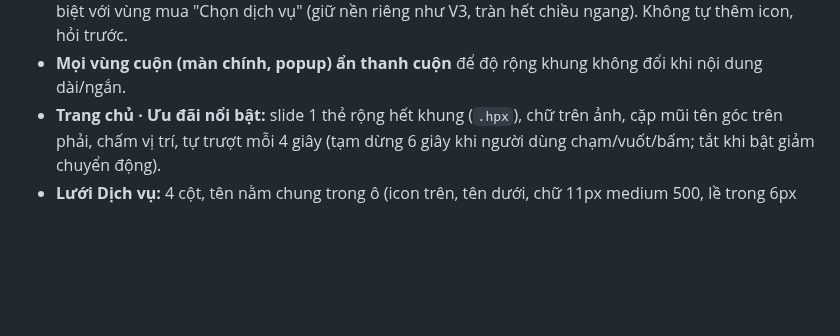
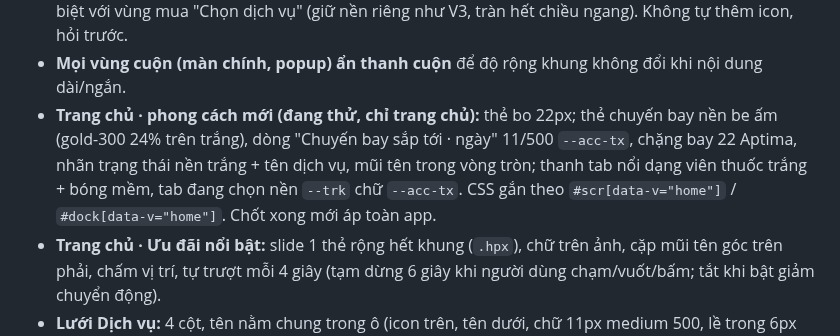
Before and after one commit to AnhPhuongNe/AIPCON-APP, a Markdown page: CLAUDE.md, the part around the change. Drawn GitHub-style; blank space fills up the shorter version.

Commit message:
CLAUDE.md: trang chu phong cach moi (thu)
Co-Authored-By: Claude Opus 5.5 <noreply@anthropic.com>

```diff
--- a/CLAUDE.md
+++ b/CLAUDE.md
@@ -14,6 +14,7 @@
 - **Chọn gói / lựa chọn (trang chi tiết + bảng mua nhanh, dùng chung `optPick`):** tối đa 4 lựa chọn dàn ngang (thanh trượt), không ghi giá trên nút (giá nhảy ở Tạm tính); mô tả gói đang chọn hiện dưới hàng nút; chỉ 1 gói thì không hiện. Nền kem + ô trắng nổi chỉ dùng cho chọn ngang; khi phải xếp dọc thì dùng kiểu danh sách (ô trắng, viền `--sel-stroke` khi chọn). Chọn ngang không đổi độ đậm chữ khi chọn (tránh nút đổi độ rộng làm nhóm nhảy); quyết định ngang/dọc ghi nhớ theo bộ lựa chọn + độ rộng khung. Không ghi chú giá dưới hàng nút (vd. "340.000đ mỗi lượt"). Nhãn lặp tiền tố thì rút gọn ("Voucher 200.000đ" → "200.000đ").
 - **Trang chi tiết:** vùng thông tin (nền trơn, các phần tách bằng line xám mảnh, "Dịch vụ gồm" 1 cột) tách biệt với vùng mua "Chọn dịch vụ" (giữ nền riêng như V3, tràn hết chiều ngang). Không tự thêm icon, hỏi trước.
 - **Mọi vùng cuộn (màn chính, popup) ẩn thanh cuộn** để độ rộng khung không đổi khi nội dung dài/ngắn.
+- **Trang chủ · phong cách mới (đang thử, chỉ trang chủ):** thẻ bo 22px; thẻ chuyến bay nền be ấm (gold-300 24% trên trắng), dòng "Chuyến bay sắp tới · ngày" 11/500 `--acc-tx`, chặng bay 22 Aptima, nhãn trạng thái nền trắng + tên dịch vụ, mũi tên trong vòng tròn; thanh tab nổi dạng viên thuốc trắng + bóng mềm, tab đang chọn nền `--trk` chữ `--acc-tx`. CSS gắn theo `#scr[data-v="home"]` / `#dock[data-v="home"]`. Chốt xong mới áp toàn app.
 - **Trang chủ · Ưu đãi nổi bật:** slide 1 thẻ rộng hết khung (`.hpx`), chữ trên ảnh, cặp mũi tên góc trên phải, chấm vị trí, tự trượt mỗi 4 giây (tạm dừng 6 giây khi người dùng chạm/vuốt/bấm; tắt khi bật giảm chuyển động).
 - **Lưới Dịch vụ:** 4 cột, tên nằm chung trong ô (icon trên, tên dưới, chữ 11px medium 500, lề trong 6px để chữ không sát mép), ô trắng không viền + bóng mềm, icon nét xám `--tx3` như trang Tài khoản. Ghi **tên đầy đủ** (không rút gọn), tối đa 2 dòng, chừa sẵn 2 dòng để mọi ô cao bằng nhau. Ô "Sắp ra mắt": chỉ nền xám phẳng + chữ xám (không ghi chữ phụ), chạm hiện thông báo "… sắp ra mắt"; mọi ô cao bằng nhau. Tên dịch vụ xe điện: "Xe điện". Đầu trang: tiêu đề + nút chọn sân bay + nút tìm kiếm tròn (mở màn Tìm kiếm), không có thanh tìm kiếm lớn. Không đặt chip "Tìm nhanh" ở trang Dịch vụ (bộ "Tìm nhanh" có trong màn Tìm kiếm).
 - **Ô mã voucher** (Mã voucher, Mã combo, Mã quà tặng, Voucher dùng — giá trị dạng `ACx-0000-XX`): dùng `cellH` (class `.vcode`; `.cpy` đã có sẵn trong V3, không dùng lại), icon copy nhỏ 12px ngay sau nhãn, chạm vào ô để sao chép mã và hiện thông báo; không kích hoạt thẻ bao ngoài.
```
